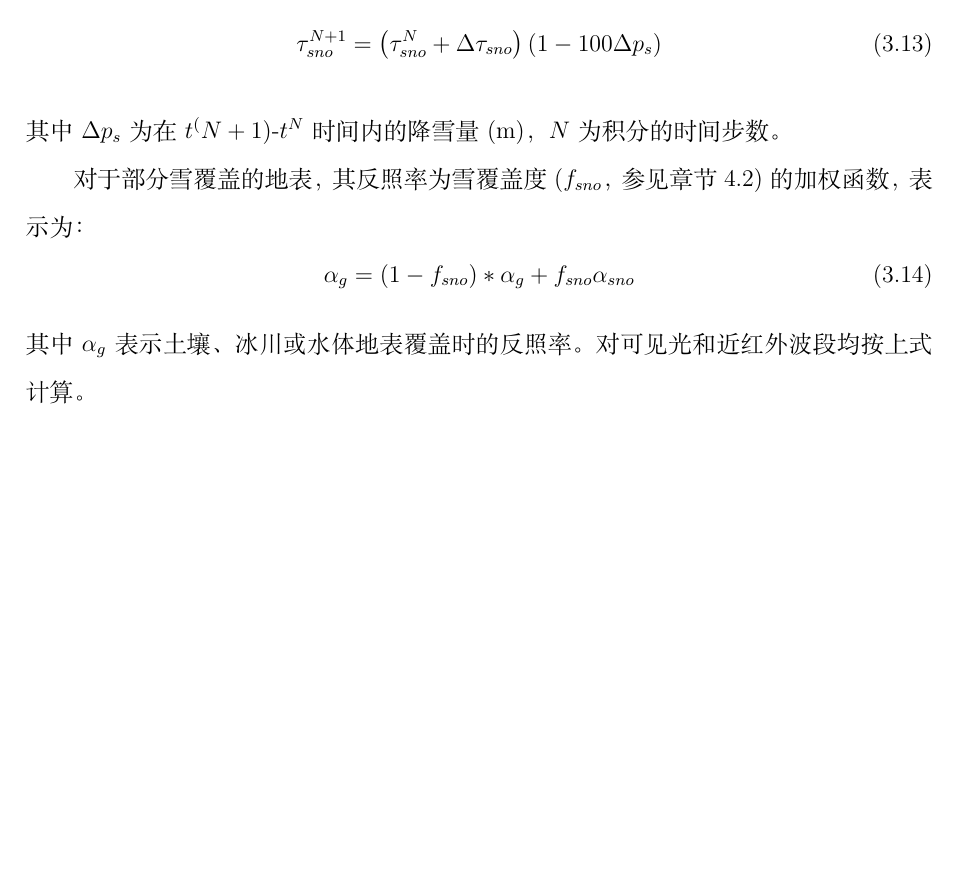
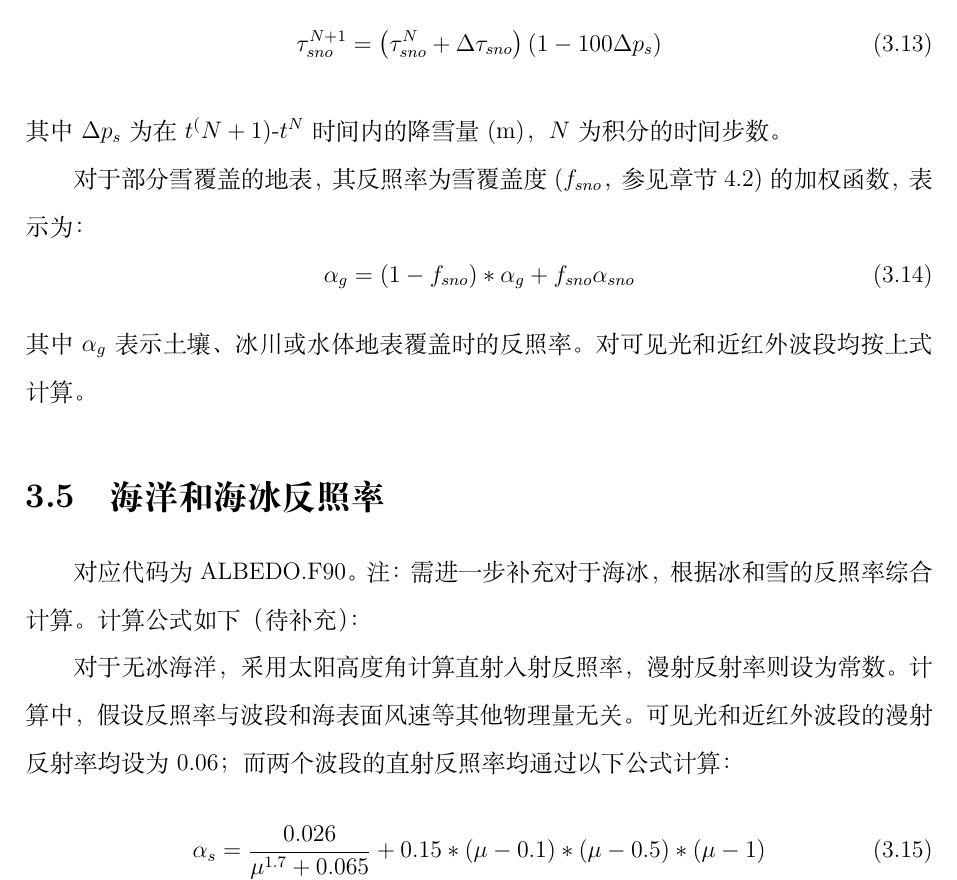
Before and after one commit to CoLM-SYSU/CoLM-doc, a LaTeX thesis (CoLM-Latex/CoLM.tex, which reads CoLM-Latex/3.辐射过程及辐射通量计算/辐射过程及辐射通量计算.tex): part of page 37 of 316, cut so that both start at the same text, the shorter picture padded with empty space. Compiled offline with XeLaTeX; a missing font is replaced by an installed copy or a similar font.

Commit message:
Update 辐射过程及辐射通量计算.tex

```diff
--- a/CoLM-Latex/3.辐射过程及辐射通量计算/辐射过程及辐射通量计算.tex
+++ b/CoLM-Latex/3.辐射过程及辐射通量计算/辐射过程及辐射通量计算.tex
@@ -70,6 +70,15 @@ r_{3}=0.3
 \alpha_{g}=\left(1-f_{sno}\right) * \alpha_{g}+f_{sno} \alpha_{sno}
 \end{equation}
 其中$\alpha_{g}$表示土壤、冰川或水体地表覆盖时的反照率。对可见光和近红外波段均按上式计算。
+
+\section{海洋和海冰反照率}\label{海洋和海冰反照率}
+对应代码为ALBEDO.F90。注：需进一步补充
+对于海冰，根据冰和雪的反照率综合计算。计算公式如下（待补充）：
+
+对于无冰海洋，采用太阳高度角计算直射入射反照率，漫射反射率则设为常数。计算中，假设反照率与波段和海表面风速等其他物理量无关。可见光和近红外波段的漫射反射率均设为0.06；而两个波段的直射反照率均通过以下公式计算：
+\begin{equation}
+\alpha_{s}= \frac{0.026}{\mu^{1.7}+0.065}+0.15*(\mu-0.1)*(\mu-0.5)*(\mu-1)
+\end{equation}
 
 \section{植被反照率-二流近似模型}\label{植被反照率二流近似模型}
 {
```
